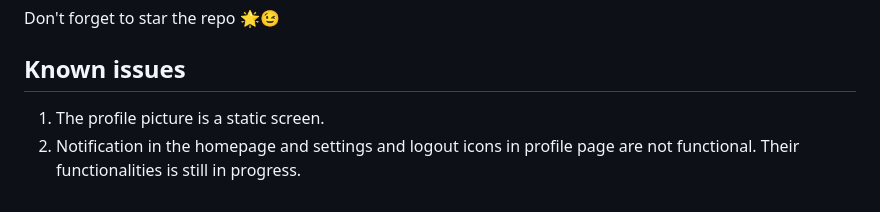
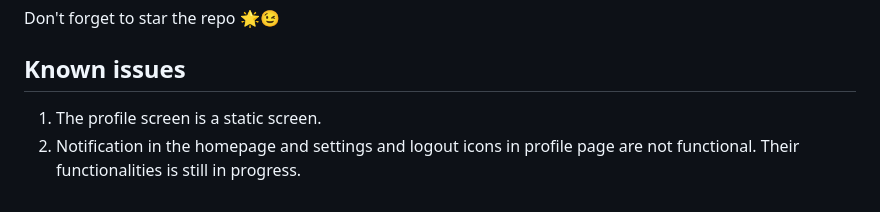
Before and after one commit to morikeli/watchdog-mobile-app, a Markdown page: README.md, the part around the change. GitHub-like rendering.

```diff
--- a/README.md
+++ b/README.md
@@ -63,5 +63,5 @@ Don't forget to star the repo 🌟😉
 
 ## Known issues
 
-1. The profile picture is a static screen.
+1. The profile screen is a static screen.
 2. Notification in the homepage and settings and logout icons in profile page are not functional. Their functionalities is still in progress.
```
